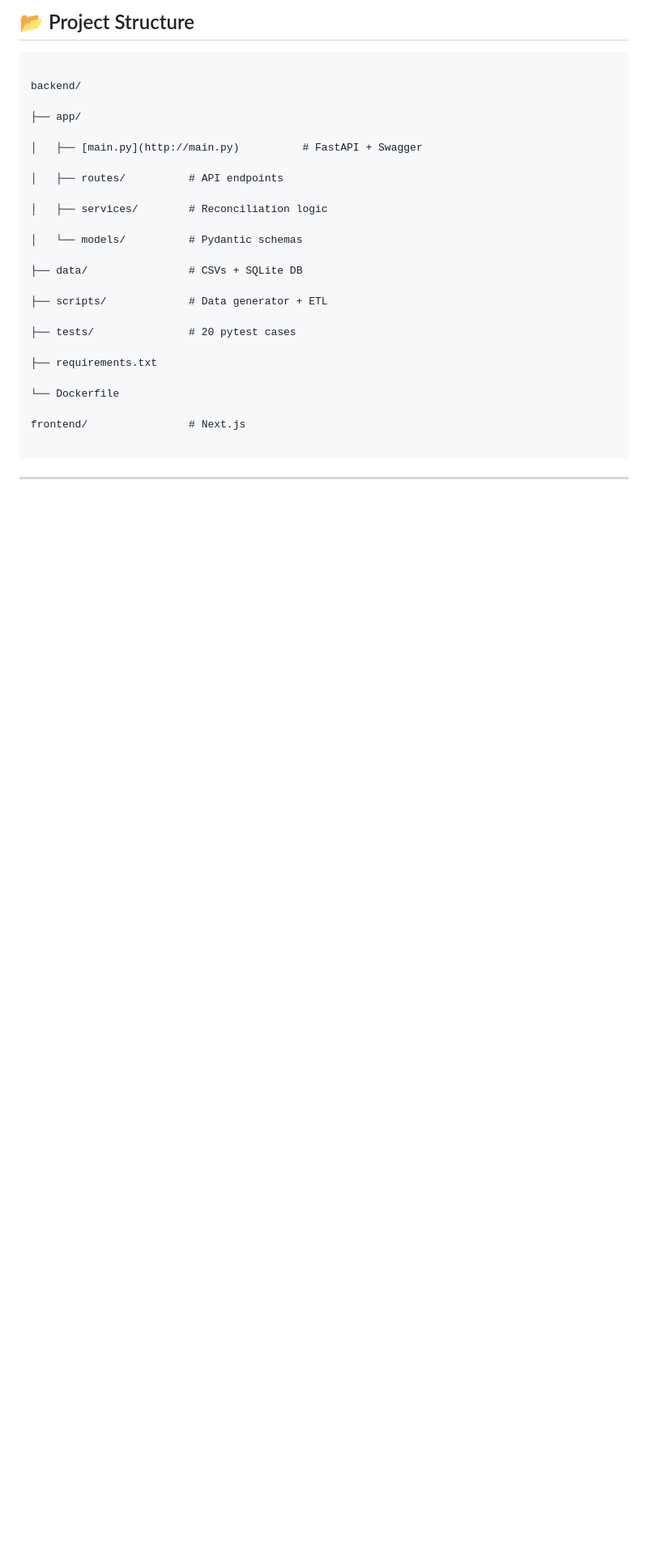
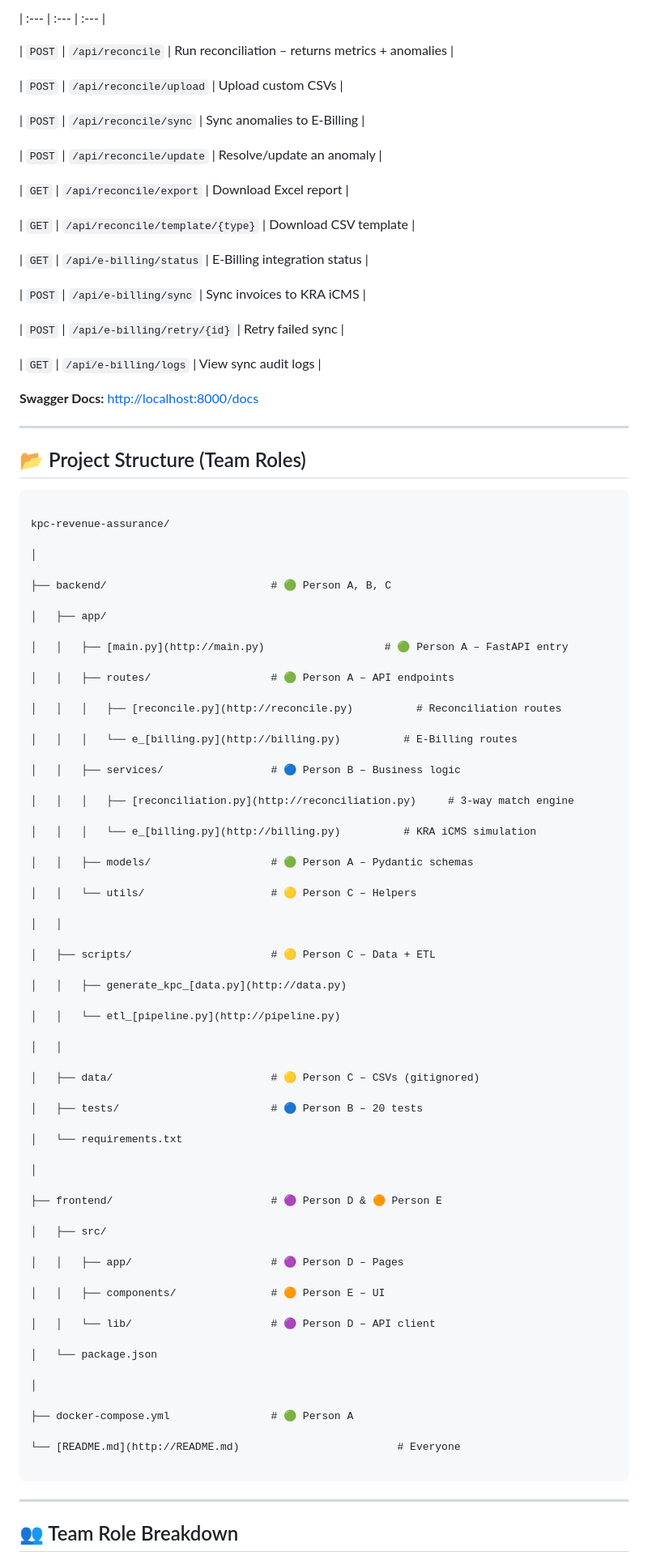
Before and after one commit to TristanBrian/revenue-assurance, a Markdown page: README.md, the part around one of its changes. Shown at 81% size. GitHub-like rendering; blank space fills up the shorter version.

Commit message:
docs: comprehensive README with architecture, API docs, and frontend integration guide

````diff
--- a/README.md
+++ b/README.md
@@ -298,34 +246,99 @@ uvicorn app.main:app --reload --host 0.0.0.0 --port 8000
 
-## 📂 Project Structure
+| :--- | :--- | :--- |
+
+| `POST` | `/api/reconcile` | Run reconciliation – returns metrics + anomalies |
+
+| `POST` | `/api/reconcile/upload` | Upload custom CSVs |
+
+| `POST` | `/api/reconcile/sync` | Sync anomalies to E-Billing |
+
+| `POST` | `/api/reconcile/update` | Resolve/update an anomaly |
+
+| `GET` | `/api/reconcile/export` | Download Excel report |
+
+| `GET` | `/api/reconcile/template/{type}` | Download CSV template |
+
+| `GET` | `/api/e-billing/status` | E-Billing integration status |
+
+| `POST` | `/api/e-billing/sync` | Sync invoices to KRA iCMS |
+
+| `POST` | `/api/e-billing/retry/{id}` | Retry failed sync |
+
+| `GET` | `/api/e-billing/logs` | View sync audit logs |
+
+**Swagger Docs:** [http://localhost:8000/docs](http://localhost:8000/docs)
+
+---
+
+## 📂 Project Structure (Team Roles)
 
 ```
 
-backend/
+kpc-revenue-assurance/
 
-├── app/
+│
 
-│   ├── [main.py](http://main.py)          # FastAPI + Swagger
+├── backend/                          # 🟢 Person A, B, C
 
-│   ├── routes/          # API endpoints
+│   ├── app/
 
-│   ├── services/        # Reconciliation logic
+│   │   ├── [main.py](http://main.py)                   # 🟢 Person A – FastAPI entry
 
-│   └── models/          # Pydantic schemas
+│   │   ├── routes/                   # 🟢 Person A – API endpoints
 
-├── data/                # CSVs + SQLite DB
+│   │   │   ├── [reconcile.py](http://reconcile.py)          # Reconciliation routes
 
-├── scripts/             # Data generator + ETL
+│   │   │   └── e_[billing.py](http://billing.py)          # E-Billing routes
 
-├── tests/               # 20 pytest cases
+│   │   ├── services/                 # 🔵 Person B – Business logic
 
-├── requirements.txt
+│   │   │   ├── [reconciliation.py](http://reconciliation.py)     # 3-way match engine
 
-└── Dockerfile
+│   │   │   └── e_[billing.py](http://billing.py)          # KRA iCMS simulation
 
-frontend/                # Next.js
+│   │   ├── models/                   # 🟢 Person A – Pydantic schemas
+
+│   │   └── utils/                    # 🟡 Person C – Helpers
+
+│   │
+
+│   ├── scripts/                      # 🟡 Person C – Data + ETL
+
+│   │   ├── generate_kpc_[data.py](http://data.py)
+
+│   │   └── etl_[pipeline.py](http://pipeline.py)
+
+│   │
+
+│   ├── data/                         # 🟡 Person C – CSVs (gitignored)
+
+│   ├── tests/                        # 🔵 Person B – 20 tests
+
+│   └── requirements.txt
+
+│
+
+├── frontend/                         # 🟣 Person D & 🟠 Person E
+
+│   ├── src/
+
+│   │   ├── app/                      # 🟣 Person D – Pages
+
+│   │   ├── components/               # 🟠 Person E – UI
+
+│   │   └── lib/                      # 🟣 Person D – API client
+
+│   └── package.json
+
+│
+
+├── docker-compose.yml                # 🟢 Person A
+
+└── [README.md](http://README.md)                         # Everyone
 
 ```
 
 ---
 
+## 👥 Team Role Breakdown
 
````
Also changed, not shown: other parts of README.md (+202 -236 lines).
